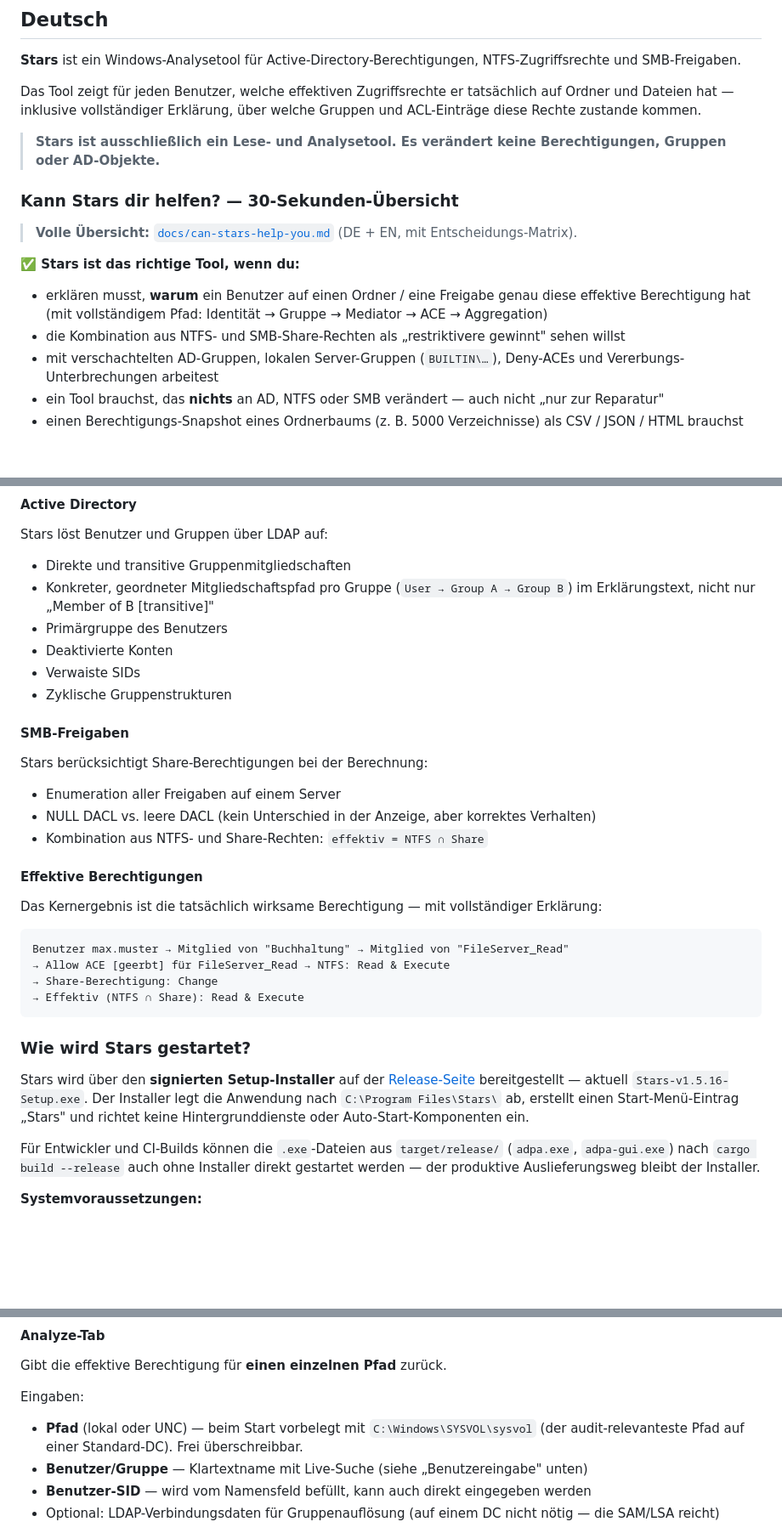
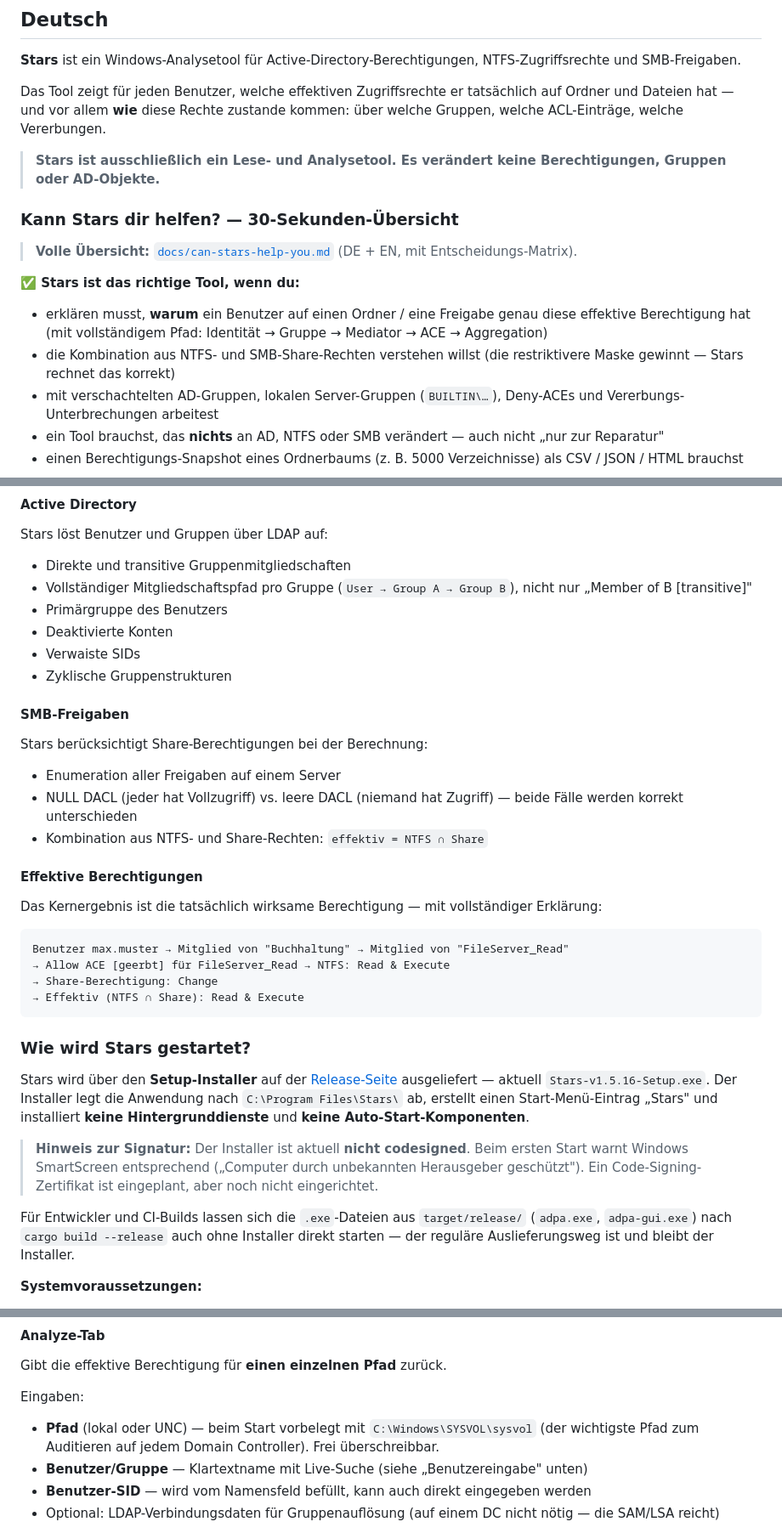
Before and after one commit to Birgerson/stars-ad-permission-analyzer, a Markdown page: README.md, 3 parts joined by grey strips. Shown at 85% size. GitHub-like rendering; blank space fills up the shorter version.

```diff
--- a/README.md
+++ b/README.md
@@ -11,7 +11,7 @@
 
 **Stars** ist ein Windows-Analysetool für Active-Directory-Berechtigungen, NTFS-Zugriffsrechte und SMB-Freigaben.
 
-Das Tool zeigt für jeden Benutzer, welche effektiven Zugriffsrechte er tatsächlich auf Ordner und Dateien hat — inklusive vollständiger Erklärung, über welche Gruppen und ACL-Einträge diese Rechte zustande kommen.
+Das Tool zeigt für jeden Benutzer, welche effektiven Zugriffsrechte er tatsächlich auf Ordner und Dateien hat — und vor allem **wie** diese Rechte zustande kommen: über welche Gruppen, welche ACL-Einträge, welche Vererbungen.
 
 > **Stars ist ausschließlich ein Lese- und Analysetool. Es verändert keine Berechtigungen, Gruppen oder AD-Objekte.**
 
@@ -22,7 +22,7 @@ Das Tool zeigt für jeden Benutzer, welche effektiven Zugriffsrechte er tatsäch
 **✅ Stars ist das richtige Tool, wenn du:**
 
 - erklären musst, **warum** ein Benutzer auf einen Ordner / eine Freigabe genau diese effektive Berechtigung hat (mit vollständigem Pfad: Identität → Gruppe → Mediator → ACE → Aggregation)
-- die Kombination aus NTFS- und SMB-Share-Rechten als „restriktivere gewinnt" sehen willst
+- die Kombination aus NTFS- und SMB-Share-Rechten verstehen willst (die restriktivere Maske gewinnt — Stars rechnet das korrekt)
 - mit verschachtelten AD-Gruppen, lokalen Server-Gruppen (`BUILTIN\…`), Deny-ACEs und Vererbungs-Unterbrechungen arbeitest
 - ein Tool brauchst, das **nichts** an AD, NTFS oder SMB verändert — auch nicht „nur zur Reparatur"
 - einen Berechtigungs-Snapshot eines Ordnerbaums (z. B. 5000 Verzeichnisse) als CSV / JSON / HTML brauchst
@@ -88,7 +88,7 @@ Stars liest die Windows-Zugriffskontrolllisten (ACLs) direkt vom Dateisystem:
 Stars löst Benutzer und Gruppen über LDAP auf:
 
 - Direkte und transitive Gruppenmitgliedschaften
-- Konkreter, geordneter Mitgliedschafts­pfad pro Gruppe (`User → Group A → Group B`) im Erklärungstext, nicht nur „Member of B [transitive]"
+- Vollständiger Mitgliedschaftspfad pro Gruppe (`User → Group A → Group B`), nicht nur „Member of B [transitive]"
 - Primärgruppe des Benutzers
 - Deaktivierte Konten
 - Verwaiste SIDs
@@ -99,7 +99,7 @@ Stars löst Benutzer und Gruppen über LDAP auf:
 Stars berücksichtigt Share-Berechtigungen bei der Berechnung:
 
 - Enumeration aller Freigaben auf einem Server
-- NULL DACL vs. leere DACL (kein Unterschied in der Anzeige, aber korrektes Verhalten)
+- NULL DACL (jeder hat Vollzugriff) vs. leere DACL (niemand hat Zugriff) — beide Fälle werden korrekt unterschieden
 - Kombination aus NTFS- und Share-Rechten: `effektiv = NTFS ∩ Share`
 
 #### Effektive Berechtigungen
@@ -115,9 +115,11 @@ Benutzer max.muster → Mitglied von "Buchhaltung" → Mitglied von "FileServer_
 
 ### Wie wird Stars gestartet?
 
-Stars wird über den **signierten Setup-Installer** auf der [Release-Seite](https://github.com/Birgerson/stars-ad-permission-analyzer/releases) bereitgestellt — aktuell `Stars-v1.5.16-Setup.exe`. Der Installer legt die Anwendung nach `C:\Program Files\Stars\` ab, erstellt einen Start-Menü-Eintrag „Stars" und richtet keine Hintergrunddienste oder Auto-Start-Komponenten ein.
+Stars wird über den **Setup-Installer** auf der [Release-Seite](https://github.com/Birgerson/stars-ad-permission-analyzer/releases) ausgeliefert — aktuell `Stars-v1.5.16-Setup.exe`. Der Installer legt die Anwendung nach `C:\Program Files\Stars\` ab, erstellt einen Start-Menü-Eintrag „Stars" und installiert **keine Hintergrunddienste** und **keine Auto-Start-Komponenten**.
 
-Für Entwickler und CI-Builds können die `.exe`-Dateien aus `target/release/` (`adpa.exe`, `adpa-gui.exe`) nach `cargo build --release` auch ohne Installer direkt gestartet werden — der produktive Auslieferungsweg bleibt der Installer.
+> **Hinweis zur Signatur:** Der Installer ist aktuell **nicht codesigned**. Beim ersten Start warnt Windows SmartScreen entsprechend („Computer durch unbekannten Herausgeber geschützt"). Ein Code-Signing-Zertifikat ist eingeplant, aber noch nicht eingerichtet.
+
+Für Entwickler und CI-Builds lassen sich die `.exe`-Dateien aus `target/release/` (`adpa.exe`, `adpa-gui.exe`) nach `cargo build --release` auch ohne Installer direkt starten — der reguläre Auslieferungsweg ist und bleibt der Installer.
 
 **Systemvoraussetzungen:**
 - Windows 10 / Windows 11 / Windows Server
@@ -174,7 +176,7 @@ Stars erkennt den UNC-Pfad automatisch und bezieht die Share-Berechtigung in die
 Gibt die effektive Berechtigung für **einen einzelnen Pfad** zurück.
 
 Eingaben:
-- **Pfad** (lokal oder UNC) — beim Start vorbelegt mit `C:\Windows\SYSVOL\sysvol` (der audit-relevanteste Pfad auf einer Standard-DC). Frei überschreibbar.
+- **Pfad** (lokal oder UNC) — beim Start vorbelegt mit `C:\Windows\SYSVOL\sysvol` (der wichtigste Pfad zum Auditieren auf jedem Domain Controller). Frei überschreibbar.
 - **Benutzer/Gruppe** — Klartextname mit Live-Suche (siehe „Benutzereingabe" unten)
 - **Benutzer-SID** — wird vom Namensfeld befüllt, kann auch direkt eingegeben werden
 - Optional: LDAP-Verbindungsdaten für Gruppenauflösung (auf einem DC nicht nötig — die SAM/LSA reicht)
```
Also changed, not shown: other parts of README.md (+35 -29 lines).
